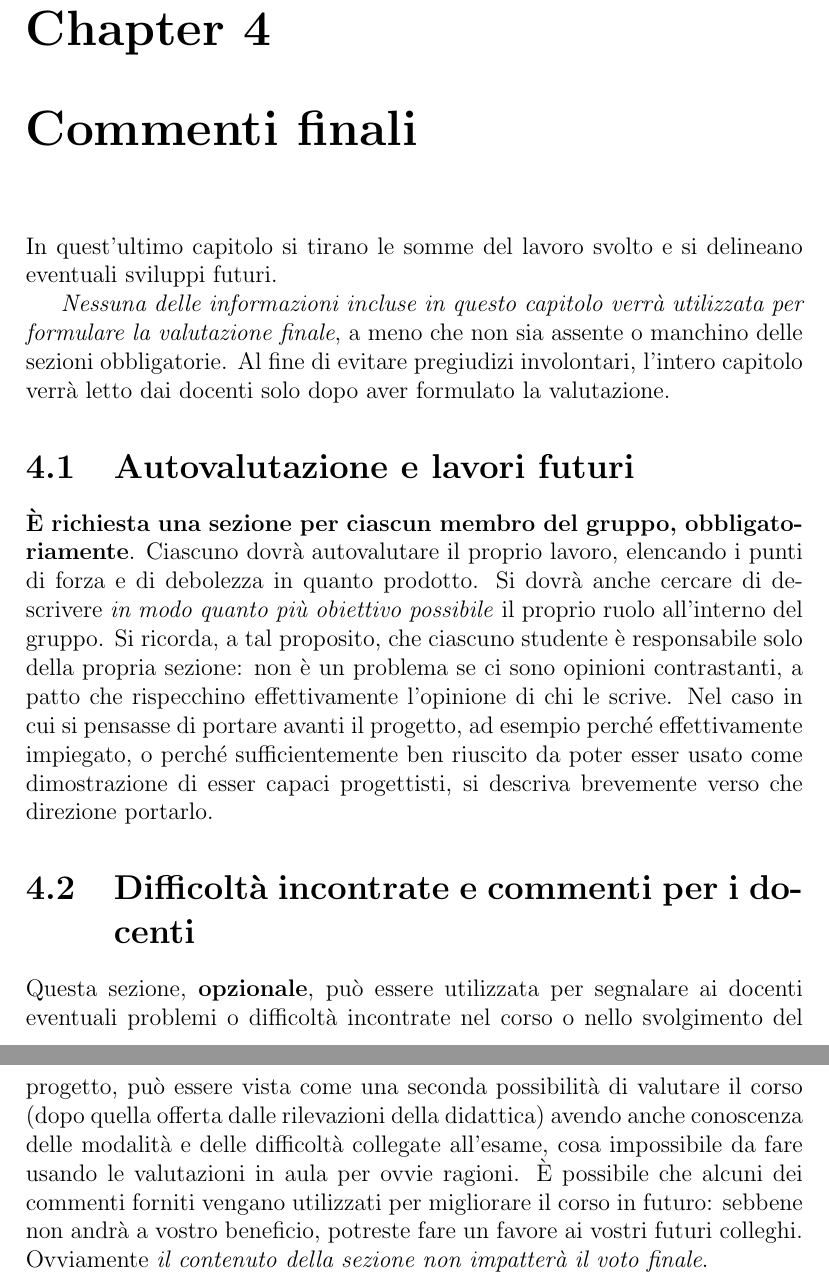
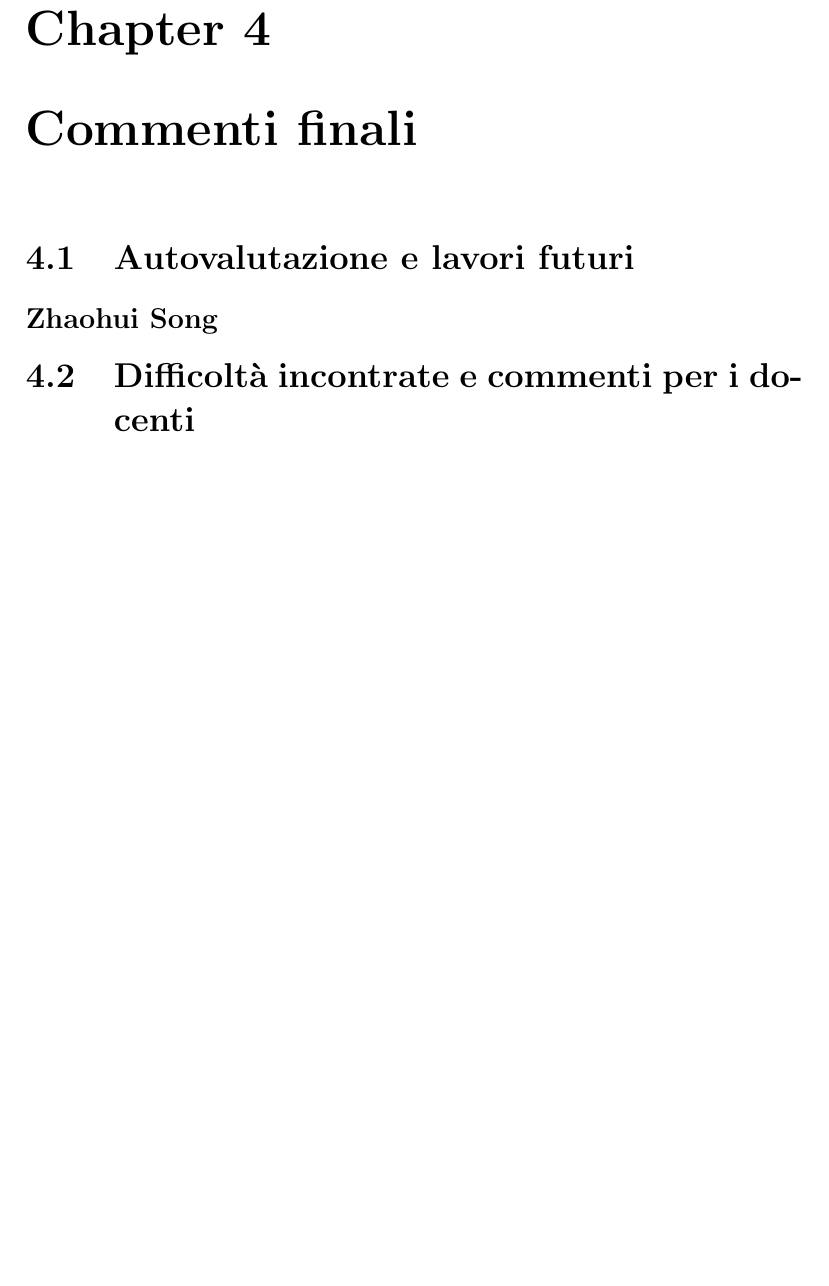
Before and after one commit to rcasadei-unibo/students-oop21-pbm, a LaTeX document (report/report.tex): two parts of pages 21 and 22 of 26 before the commit and part of page 21 of 25 after it, the two joined at a grey line, cut so that both start at the same text, the shorter picture padded with empty space. Compiled offline with pdfLaTeX.

Commit message:
add notes

```diff
--- a/report/report.tex
+++ b/report/report.tex
@@ -300,29 +307,13 @@ I made a special package for the code of other engineers src/main/util:
 
 \chapter{Commenti finali}
 
-In quest'ultimo capitolo si tirano le somme del lavoro svolto e si delineano eventuali sviluppi
-futuri.
-
-\textit{Nessuna delle informazioni incluse in questo capitolo verrà utilizzata per formulare la valutazione finale}, a meno che non sia assente o manchino delle sezioni obbligatorie.
-%
-Al fine di evitare pregiudizi involontari, l'intero capitolo verrà letto dai docenti solo dopo aver formulato la valutazione.
-
 \section{Autovalutazione e lavori futuri}
 
-\textbf{È richiesta una sezione per ciascun membro del gruppo, obbligatoriamente}.
-%
-Ciascuno dovrà autovalutare il proprio lavoro, elencando i punti di forza e di debolezza in quanto prodotto.
-Si dovrà anche cercare di descrivere \emph{in modo quanto più obiettivo possibile} il proprio ruolo all'interno del gruppo.
-Si ricorda, a tal proposito, che ciascuno studente è responsabile solo della propria sezione: non è un problema se ci sono opinioni contrastanti, a patto che rispecchino effettivamente l'opinione di chi le scrive.
-Nel caso in cui si pensasse di portare avanti il progetto, ad esempio perché effettivamente impiegato, o perché sufficientemente ben riuscito da poter esser usato come dimostrazione di esser capaci progettisti, si descriva brevemente verso che direzione portarlo.
+\subsection*{Zhaohui Song}
+
 
 \section{Difficoltà incontrate e commenti per i docenti}
 
-Questa sezione, \textbf{opzionale}, può essere utilizzata per segnalare ai docenti eventuali problemi o difficoltà incontrate nel corso o nello svolgimento del progetto, può essere vista come una seconda possibilità di valutare il corso (dopo quella offerta dalle rilevazioni della didattica) avendo anche conoscenza delle modalità e delle difficoltà collegate all'esame, cosa impossibile da fare usando le valutazioni in aula per ovvie ragioni.
-%
-È possibile che alcuni dei commenti forniti vengano utilizzati per migliorare il corso in futuro: sebbene non andrà a vostro beneficio, potreste fare un favore ai vostri futuri colleghi.
-%
-Ovviamente \textit{il contenuto della sezione non impatterà il voto finale}.
 
 \appendix
 \chapter{Guida utente}
```
Also changed, not shown: report/report.pdf, report/report.tex (7 more changed lines).
